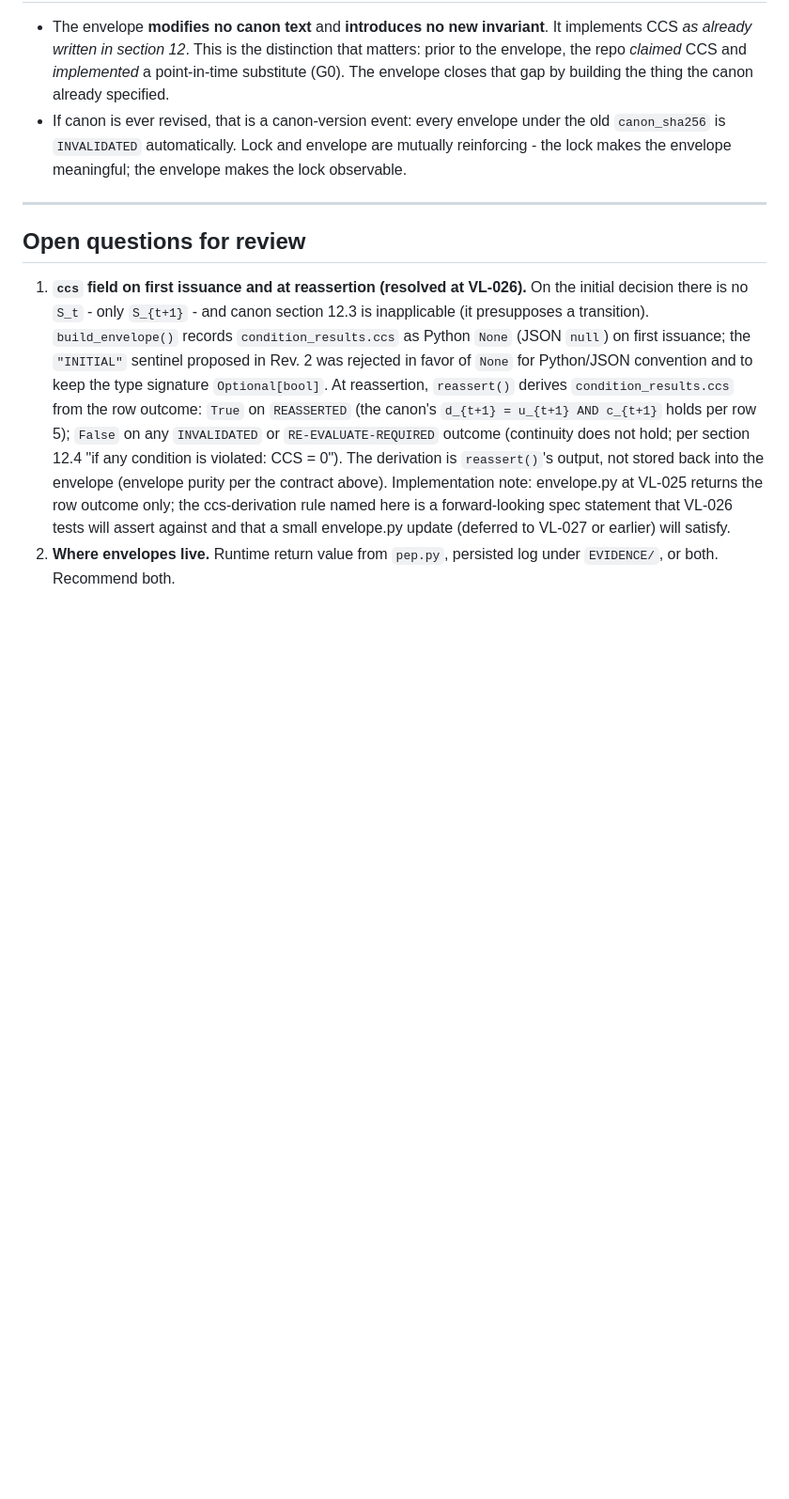
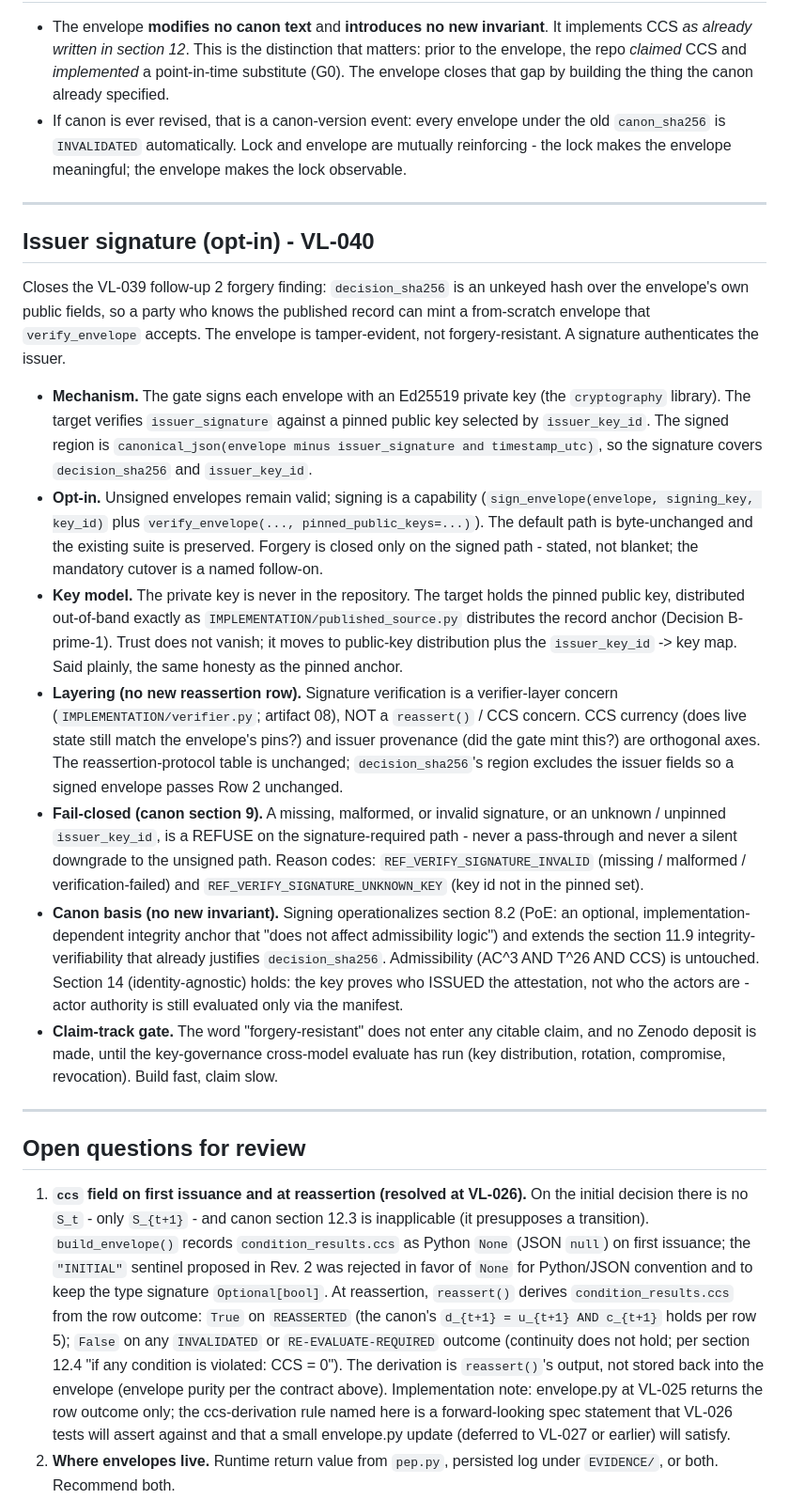
Before and after one commit to Elyon-Sol/Elyon-Sol, a Markdown page: docs/restructure/05_admissibility_envelope_spec.md, the part around one of its changes. Shown at 94% size. Drawn GitHub-style; blank space fills up the shorter version.

Commit message:
VL-040 (spec): artifact 05 issuer-signature schema (opt-in)
docs/restructure/05_admissibility_envelope_spec.md gains issuer_key_id +
issuer_signature (signed-path) per Checkpoint B. Four edits: JSON structure
block, decision_sha256 exclusion note, two field-rationale bullets, and a new
"Issuer signature (opt-in)" subsection. Signing operationalizes canon 8.2 (PoE)
+ 11.9 integrity; no new invariant; no new reassertion row (verification is
verifier-layer, orthogonal to CCS currency). decision_sha256's region excludes
the issuer fields, so a signed envelope passes reassert() Row 2 unchanged and
the unsigned suite is byte-unchanged. The build commit (sign_envelope +
verify_envelope pinned_public_keys + canon/spec-derived tests + killer demo
reproducing the VL-039 follow-up 2 forge, now refused) follows and cites this.
No code/canon/manifest/test change.

```diff
--- a/docs/restructure/05_admissibility_envelope_spec.md
+++ b/docs/restructure/05_admissibility_envelope_spec.md
@@ -150,6 +167,51 @@ re-evaluation. This is exactly section 13's requirement, made operational.
 
 ---
 
+## Issuer signature (opt-in)  -  VL-040
+
+Closes the VL-039 follow-up 2 forgery finding: `decision_sha256` is an unkeyed hash
+over the envelope's own public fields, so a party who knows the published record can
+mint a from-scratch envelope that `verify_envelope` accepts. The envelope is
+tamper-evident, not forgery-resistant. A signature authenticates the issuer.
+
+- **Mechanism.** The gate signs each envelope with an Ed25519 private key (the
+  `cryptography` library). The target verifies `issuer_signature` against a pinned
+  public key selected by `issuer_key_id`. The signed region is
+  `canonical_json(envelope minus issuer_signature and timestamp_utc)`, so the signature
+  covers `decision_sha256` and `issuer_key_id`.
+- **Opt-in.** Unsigned envelopes remain valid; signing is a capability
+  (`sign_envelope(envelope, signing_key, key_id)` plus
+  `verify_envelope(..., pinned_public_keys=...)`). The default path is byte-unchanged
+  and the existing suite is preserved. Forgery is closed only on the signed path  -
+  stated, not blanket; the mandatory cutover is a named follow-on.
+- **Key model.** The private key is never in the repository. The target holds the
+  pinned public key, distributed out-of-band exactly as `IMPLEMENTATION/published_source.py`
+  distributes the record anchor (Decision B-prime-1). Trust does not vanish; it moves to
+  public-key distribution plus the `issuer_key_id` -> key map. Said plainly, the same
+  honesty as the pinned anchor.
+- **Layering (no new reassertion row).** Signature verification is a verifier-layer
+  concern (`IMPLEMENTATION/verifier.py`; artifact 08), NOT a `reassert()` / CCS concern.
+  CCS currency (does live state still match the envelope's pins?) and issuer provenance
+  (did the gate mint this?) are orthogonal axes. The reassertion-protocol table is
+  unchanged; `decision_sha256`'s region excludes the issuer fields so a signed envelope
+  passes Row 2 unchanged.
+- **Fail-closed (canon section 9).** A missing, malformed, or invalid signature, or an
+  unknown / unpinned `issuer_key_id`, is a REFUSE on the signature-required path  -  never
+  a pass-through and never a silent downgrade to the unsigned path. Reason codes:
+  `REF_VERIFY_SIGNATURE_INVALID` (missing / malformed / verification-failed) and
+  `REF_VERIFY_SIGNATURE_UNKNOWN_KEY` (key id not in the pinned set).
+- **Canon basis (no new invariant).** Signing operationalizes section 8.2 (PoE: an
+  optional, implementation-dependent integrity anchor that "does not affect admissibility
+  logic") and extends the section 11.9 integrity-verifiability that already justifies
+  `decision_sha256`. Admissibility (AC^3 AND T^26 AND CCS) is untouched. Section 14
+  (identity-agnostic) holds: the key proves who ISSUED the attestation, not who the
+  actors are  -  actor authority is still evaluated only via the manifest.
+- **Claim-track gate.** The word "forgery-resistant" does not enter any citable claim,
+  and no Zenodo deposit is made, until the key-governance cross-model evaluate has run
+  (key distribution, rotation, compromise, revocation). Build fast, claim slow.
+
+---
+
 ## Open questions for review
 
 1. **`ccs` field on first issuance and at reassertion (resolved at VL-026).** On the
```
Also changed, not shown: other parts of docs/restructure/05_admissibility_envelope_spec.md (+19 -2 lines).
